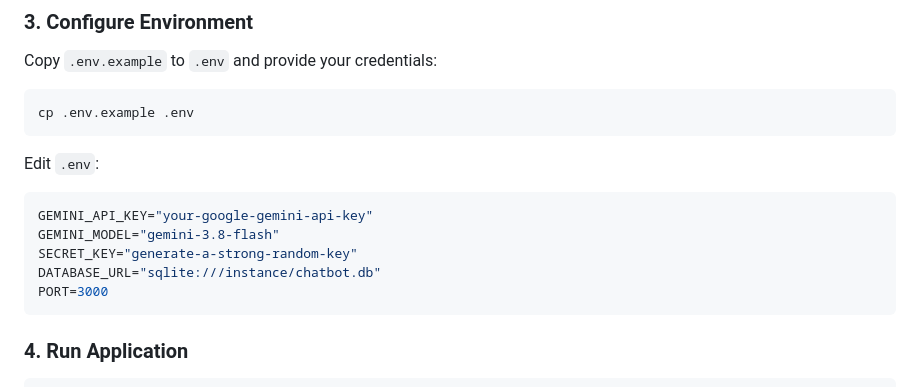
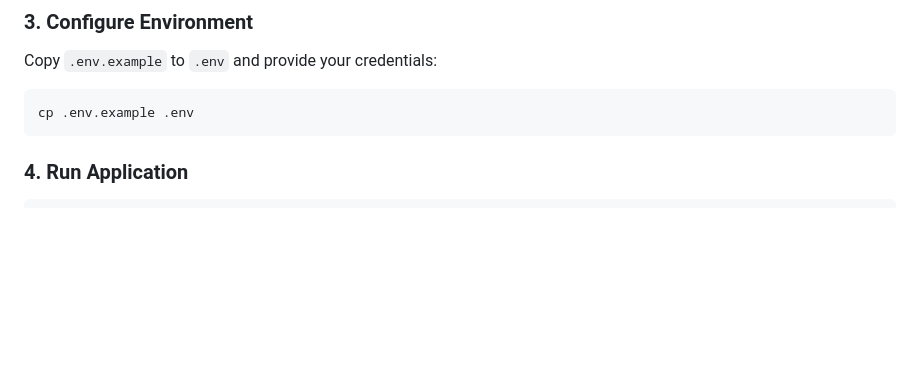
Before and after one commit to sahilsakure/AI-Chatbot, a Markdown page: ai-chatbot/README.md, the part around the change. Drawn GitHub-style; blank space fills up the shorter version.

````diff
--- a/ai-chatbot/README.md
+++ b/ai-chatbot/README.md
@@ -67,14 +67,6 @@ Copy `.env.example` to `.env` and provide your credentials:
 cp .env.example .env
 ```
 
-Edit `.env`:
-```ini
-GEMINI_API_KEY="your-google-gemini-api-key"
-GEMINI_MODEL="gemini-3.8-flash"
-SECRET_KEY="generate-a-strong-random-key"
-DATABASE_URL="sqlite:///instance/chatbot.db"
-PORT=3000
-```
 
 ### 4. Run Application
 ```bash
````
